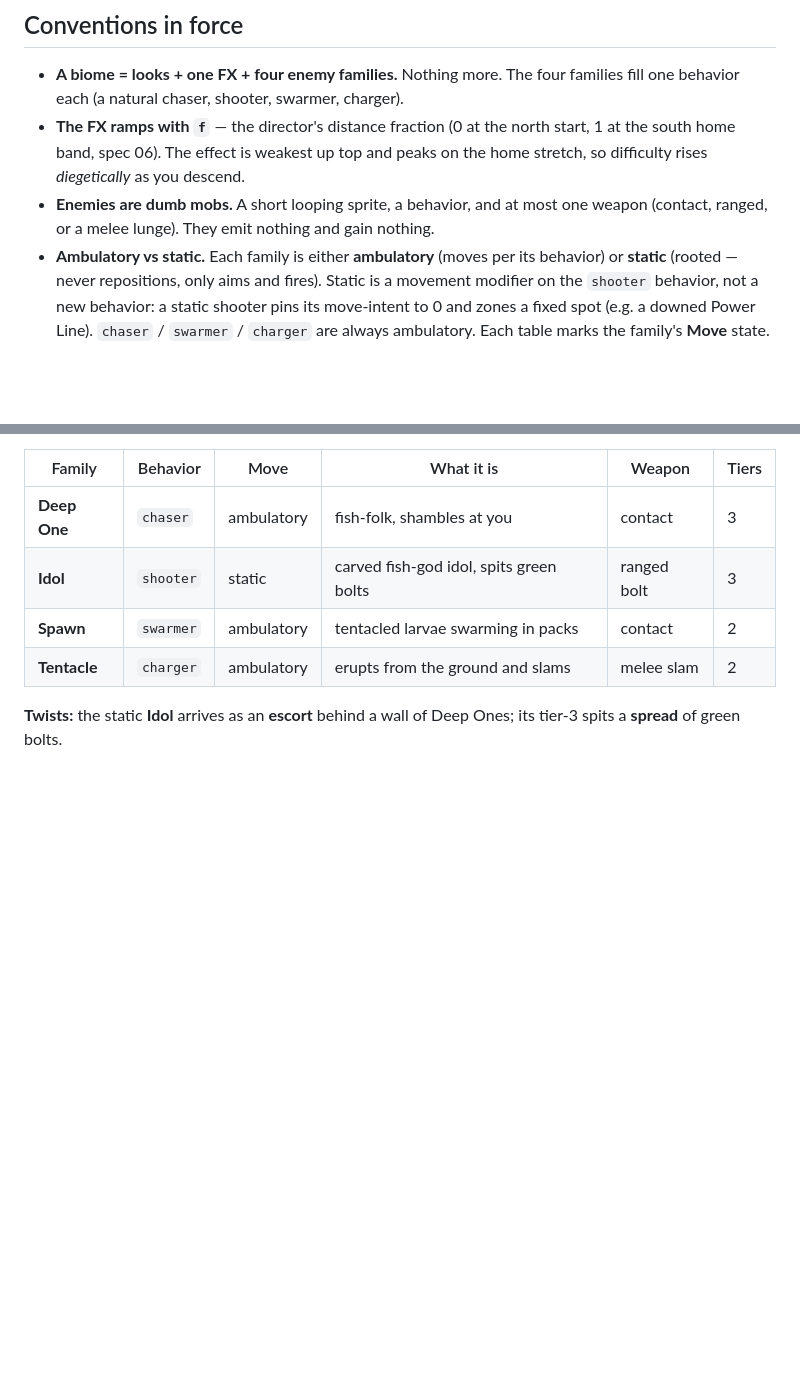
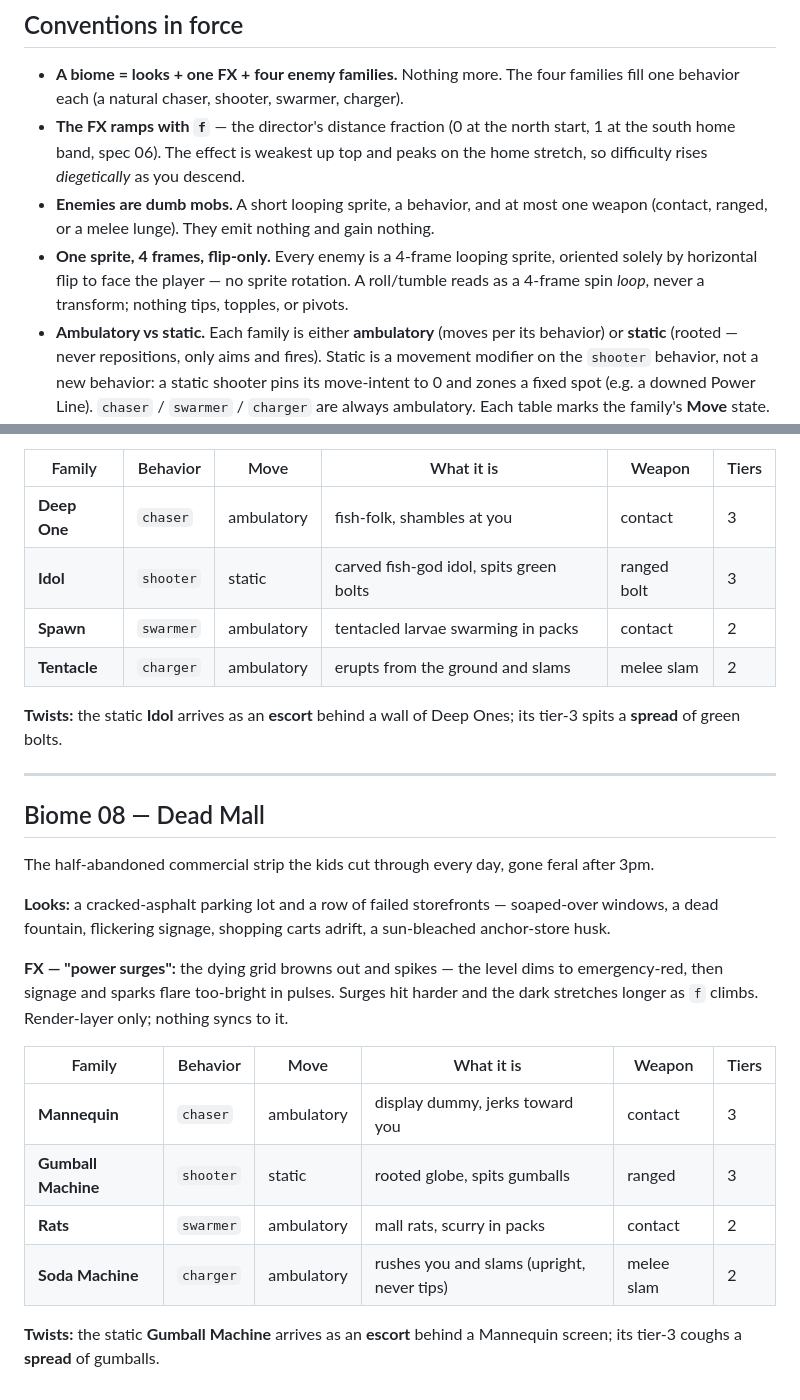
Before and after one commit to kleer001/three_pm, a Markdown page: docs/19-biomes.md, 2 parts joined by grey strips. Rendered like a GitHub page; blank space fills up the shorter version.

Commit message:
docs: biome 08 Dead Mall; 4-frame flip-only sprite rule

```diff
--- a/docs/19-biomes.md
+++ b/docs/19-biomes.md
@@ -16,6 +16,10 @@ no new combat machinery and no new AI: every enemy is still one of the four spec
   peaks on the home stretch, so difficulty rises *diegetically* as you descend.
 - **Enemies are dumb mobs.** A short looping sprite, a behavior, and at most one
   weapon (contact, ranged, or a melee lunge). They emit nothing and gain nothing.
+- **One sprite, 4 frames, flip-only.** Every enemy is a 4-frame looping sprite,
+  oriented solely by horizontal flip to face the player — no sprite rotation. A
+  roll/tumble reads as a 4-frame spin *loop*, never a transform; nothing tips,
+  topples, or pivots.
 - **Ambulatory vs static.** Each family is either **ambulatory** (moves per its
   behavior) or **static** (rooted — never repositions, only aims and fires).
   Static is a movement modifier on the `shooter` behavior, not a new behavior: a
@@ -200,3 +204,28 @@ swimming. Render-layer only; no movement effect.
 
 **Twists:** the static **Idol** arrives as an **escort** behind a wall of Deep Ones;
 its tier-3 spits a **spread** of green bolts.
+
+---
+
+## Biome 08 — Dead Mall
+
+The half-abandoned commercial strip the kids cut through every day, gone feral
+after 3pm.
+
+**Looks:** a cracked-asphalt parking lot and a row of failed storefronts —
+soaped-over windows, a dead fountain, flickering signage, shopping carts adrift, a
+sun-bleached anchor-store husk.
+
+**FX — "power surges":** the dying grid browns out and spikes — the level dims to
+emergency-red, then signage and sparks flare too-bright in pulses. Surges hit harder
+and the dark stretches longer as `f` climbs. Render-layer only; nothing syncs to it.
+
+| Family | Behavior | Move | What it is | Weapon | Tiers |
+|---|---|---|---|---|---|
+| **Mannequin** | `chaser` | ambulatory | display dummy, jerks toward you | contact | 3 |
+| **Gumball Machine** | `shooter` | static | rooted globe, spits gumballs | ranged | 3 |
+| **Rats** | `swarmer` | ambulatory | mall rats, scurry in packs | contact | 2 |
+| **Soda Machine** | `charger` | ambulatory | rushes you and slams (upright, never tips) | melee slam | 2 |
+
+**Twists:** the static **Gumball Machine** arrives as an **escort** behind a
+Mannequin screen; its tier-3 coughs a **spread** of gumballs.
```
